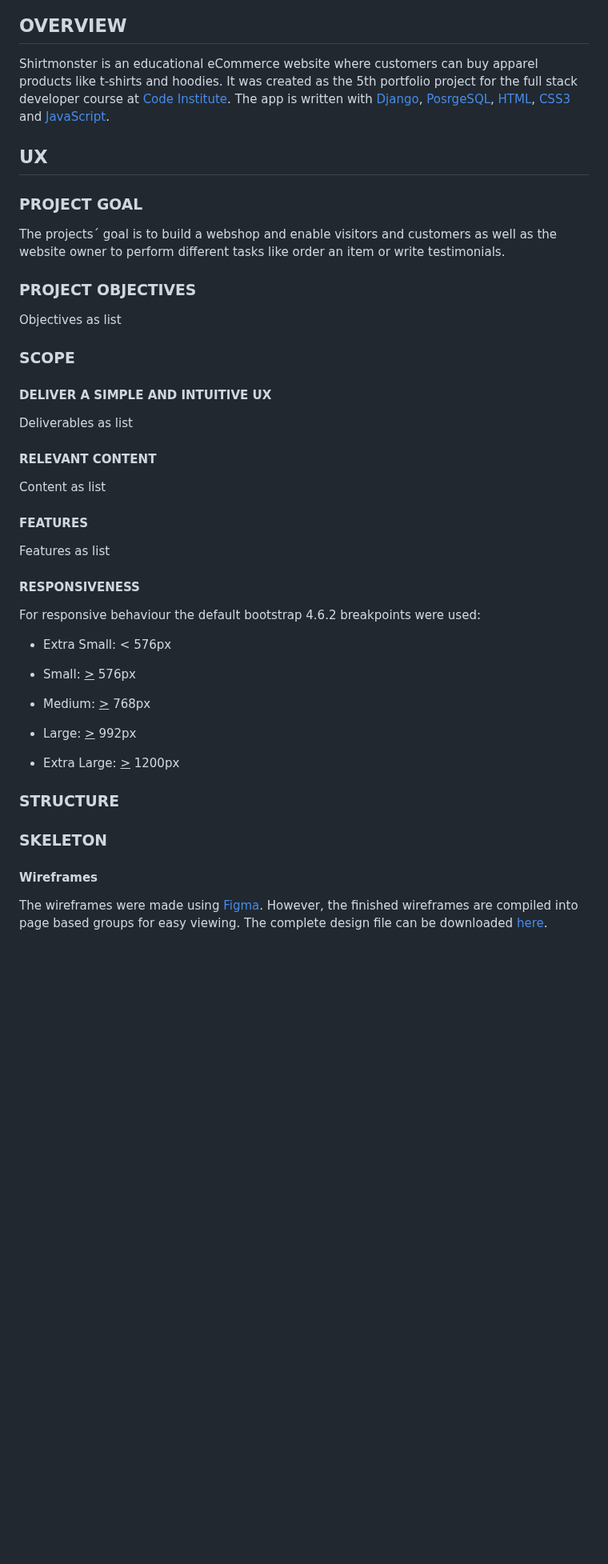
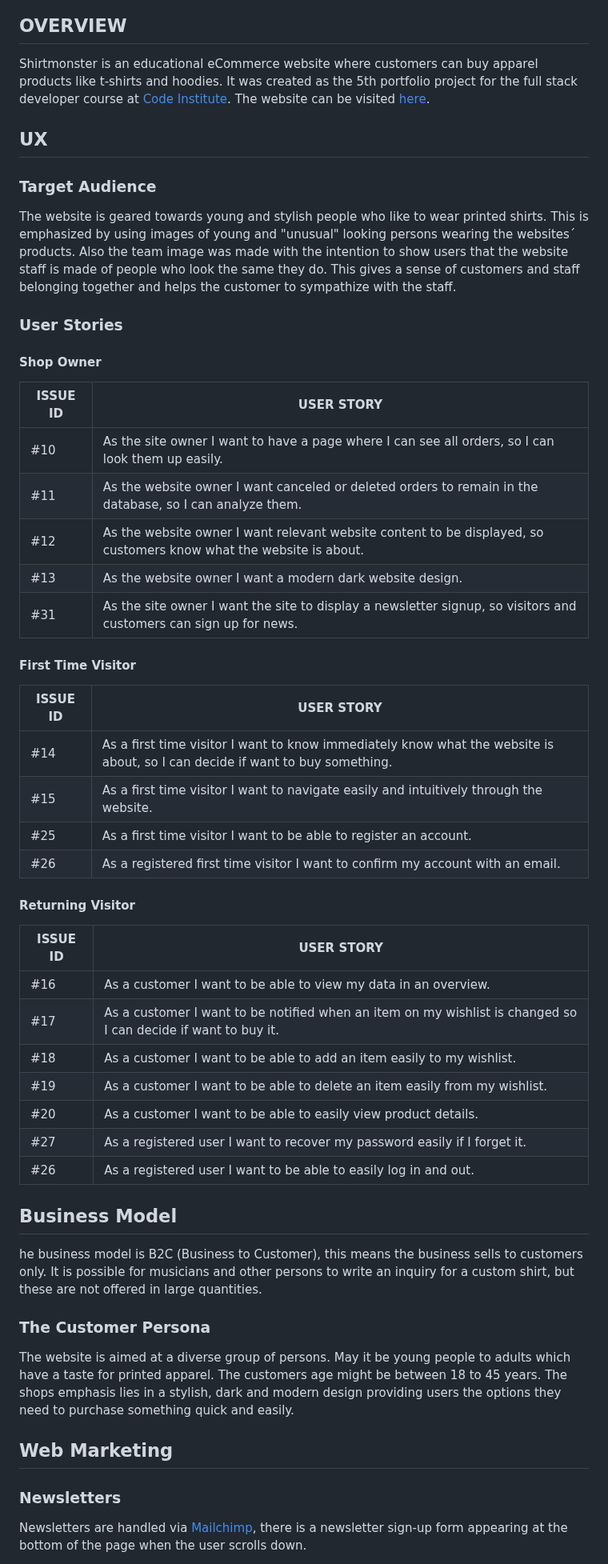
Before and after one commit to RebellionWebdesign/CI-FSD-PP5-SHIRTMONSTER, a Markdown page: README.md, the part around one of its changes. Shown at 80% size. Rendered like a GitHub page; blank space fills up the shorter version.

Commit message:
Refactor readme

```diff
--- a/README.md
+++ b/README.md
@@ -2,48 +2,60 @@
 
 ## OVERVIEW
 
-Shirtmonster is an educational eCommerce website where customers can buy apparel products like t-shirts and hoodies. It was created as the 5th portfolio project for the full stack developer course at [Code Institute](https://codeinstitute.net/). The app is written with [Django](https://www.djangoproject.com/), [PosrgeSQL](https://www.postgresql.org/), [HTML](https://developer.mozilla.org/en-US/docs/Web/HTML), [CSS3](https://developer.mozilla.org/en-US/docs/Web/CSS) and [JavaScript](https://developer.mozilla.org/en-US/docs/Web/JavaScript).
+Shirtmonster is an educational eCommerce website where customers can buy apparel products like t-shirts and hoodies. It was created as the 5th portfolio project for the full stack developer course at [Code Institute](https://codeinstitute.net/). The website can be visited [here](https://shirtmonster-c4453ded83e7.herokuapp.com).
+
 ## UX
 
-### PROJECT GOAL
+### Target Audience
 
-The projects´ goal is to build a webshop and enable visitors and customers as well as the website owner to perform different tasks like order an item or write testimonials.
+The website is geared towards young and stylish people who like to wear printed shirts. This is emphasized by using images of young and "unusual" looking persons wearing the websites´ products. Also the team image was made with the intention to show users that the website staff is made of people who look the same they do. This gives a sense of customers and staff belonging together and helps the customer to sympathize with the staff.
 
-### PROJECT OBJECTIVES
+### User Stories
 
-Objectives as list
-### SCOPE
+#### Shop Owner
 
-#### DELIVER A SIMPLE AND INTUITIVE UX
 
-Deliverables as list
-#### RELEVANT CONTENT
+| ISSUE ID | USER STORY                                                   |
+| -------- | ------------------------------------------------------------ |
+| #10      | As the site owner I want to have a page where I can see all orders, so I can look them up easily. |
+| #11      | As the website owner I want canceled or deleted orders to remain in the database, so I can analyze them. |
+| #12      | As the website owner I want relevant website content to be displayed, so customers know what the website is about. |
+| #13      | As the website owner I want a modern dark website design.    |
+| #31      | As the site owner I want the site to display a newsletter signup, so visitors and customers can sign up for news. |
 
-Content as list
-#### FEATURES
+#### First Time Visitor
 
-Features as list
+| ISSUE ID | USER STORY                                                   |
+| -------- | ------------------------------------------------------------ |
+| #14      | As a first time visitor I want to know immediately know what the website is about, so I can decide if want to buy something. |
+| #15      | As a first time visitor I want to navigate easily and intuitively through the website. |
+| #25      | As a first time visitor I want to be able to register an account. |
+| #26      | As a registered first time visitor I want to confirm my account with an email. |
 
-#### RESPONSIVENESS
+#### Returning Visitor
 
-For responsive behaviour the default bootstrap 4.6.2 breakpoints were used:
+| ISSUE ID | USER STORY                                                   |
+| -------- | ------------------------------------------------------------ |
+| #16      | As a customer I want to be able to view my data in an overview. |
+| #17      | As a customer I want to be notified when an item on my wishlist is changed so I can decide if want to buy it. |
+| #18      | As a customer I want to be able to add an item easily to my wishlist. |
+| #19      | As a customer I want to be able to delete an item easily from my wishlist. |
+| #20      | As a customer I want to be able to easily view product details. |
+| #27      | As a registered user I want to recover my password easily if I forget it. |
+| #26      | As a registered user I want to be able to easily log in and out. |
 
-- Extra Small: < 576px
+## Business Model
 
-- Small: <u>></u> 576px
+he business model is B2C (Business to Customer), this means the business sells to customers only. It is possible for musicians and other persons to write an inquiry for a custom shirt, but these are not offered in large quantities.
 
-- Medium: <u>></u> 768px
+### The Customer Persona
 
-- Large: <u>></u> 992px
+The website is aimed at a diverse group of persons. May it be young people to adults which have a taste for printed apparel. The customers age might be between 18 to 45 years. The shops emphasis lies in a stylish, dark and modern design providing users the options they need to purchase something quick and easily.
 
-- Extra Large: <u>></u> 1200px
+## Web Marketing
 
-### STRUCTURE
+### Newsletters
 
-### SKELETON
-
-#### Wireframes
-
-The wireframes were made using [Figma](https://figma.com). However, the finished wireframes are compiled into page based groups for easy viewing. The complete design file can be downloaded [here](design-files/shirtmonster-designs.fig).
+Newsletters are handled via [Mailchimp](https://mailchimp.com/), there is a newsletter sign-up form appearing at the bottom of the page when the user scrolls down.
 
 <details>
```
Also changed, not shown: other parts of README.md (+99 -83 lines).
